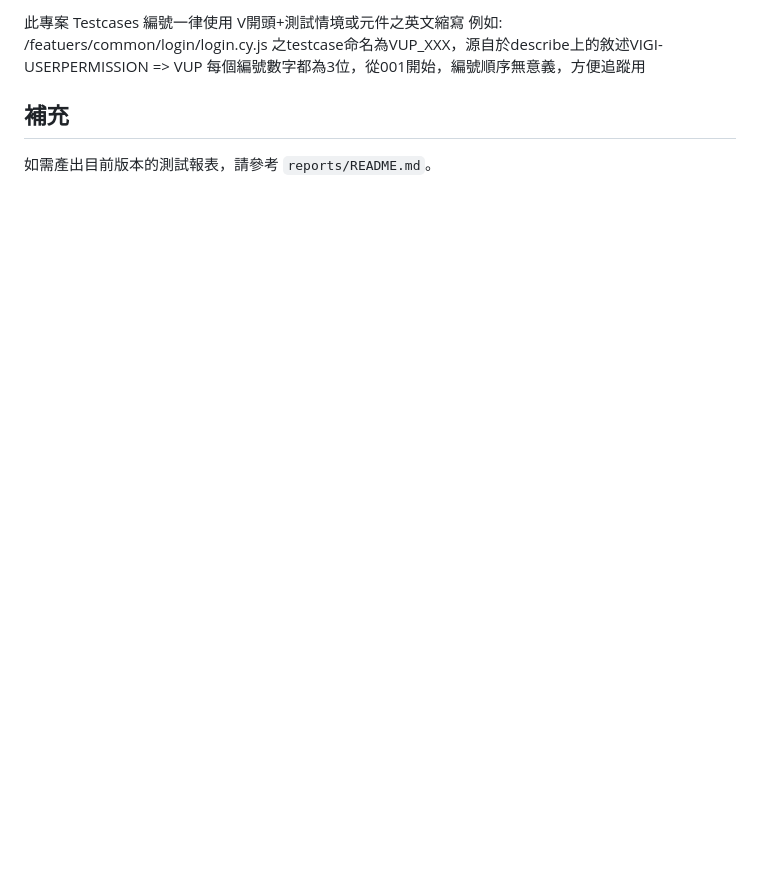
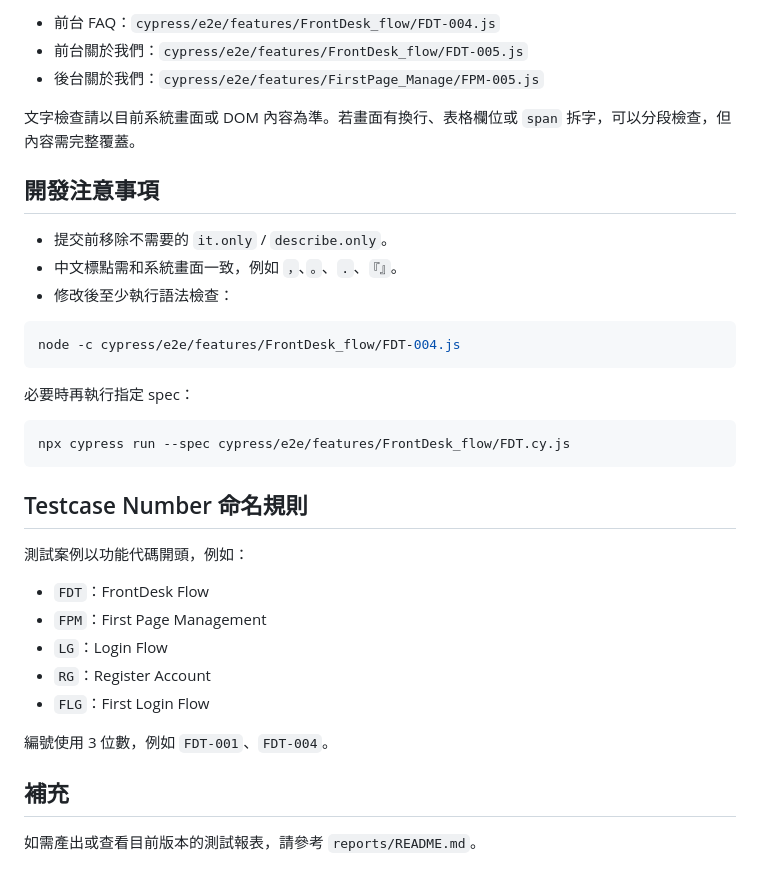
Before and after one commit to TITAN0701/WETPAINT, a Markdown page: README.md, the part around one of its changes. Drawn GitHub-style; blank space fills up the shorter version.

````diff
--- a/README.md
+++ b/README.md
@@ -169,9 +143,38 @@ cypress/
 
-此專案 Testcases 編號一律使用 V開頭+測試情境或元件之英文縮寫
-例如:
-/featuers/common/login/login.cy.js 之testcase命名為VUP_XXX，源自於describe上的敘述VIGI-USERPERMISSION => VUP
-每個編號數字都為3位，從001開始，編號順序無意義，方便追蹤用
+- 前台 FAQ：`cypress/e2e/features/FrontDesk_flow/FDT-004.js`
+- 前台關於我們：`cypress/e2e/features/FrontDesk_flow/FDT-005.js`
+- 後台關於我們：`cypress/e2e/features/FirstPage_Manage/FPM-005.js`
+
+文字檢查請以目前系統畫面或 DOM 內容為準。若畫面有換行、表格欄位或 `span` 拆字，可以分段檢查，但內容需完整覆蓋。
+
+## 開發注意事項
+
+- 提交前移除不需要的 `it.only` / `describe.only`。
+- 中文標點需和系統畫面一致，例如 `，`、`。`、`.`、`『』`。
+- 修改後至少執行語法檢查：
+
+```bash
+node -c cypress/e2e/features/FrontDesk_flow/FDT-004.js
+```
+
+必要時再執行指定 spec：
+
+```bash
+npx cypress run --spec cypress/e2e/features/FrontDesk_flow/FDT.cy.js
+```
+
+## Testcase Number 命名規則
+
+測試案例以功能代碼開頭，例如：
+
+- `FDT`：FrontDesk Flow
+- `FPM`：First Page Management
+- `LG`：Login Flow
+- `RG`：Register Account
+- `FLG`：First Login Flow
+
+編號使用 3 位數，例如 `FDT-001`、`FDT-004`。
 
 ## 補充
 
-如需產出目前版本的測試報表，請參考 `reports/README.md`。
+如需產出或查看目前版本的測試報表，請參考 `reports/README.md`。
````
Also changed, not shown: other parts of README.md (+84 -110 lines).
